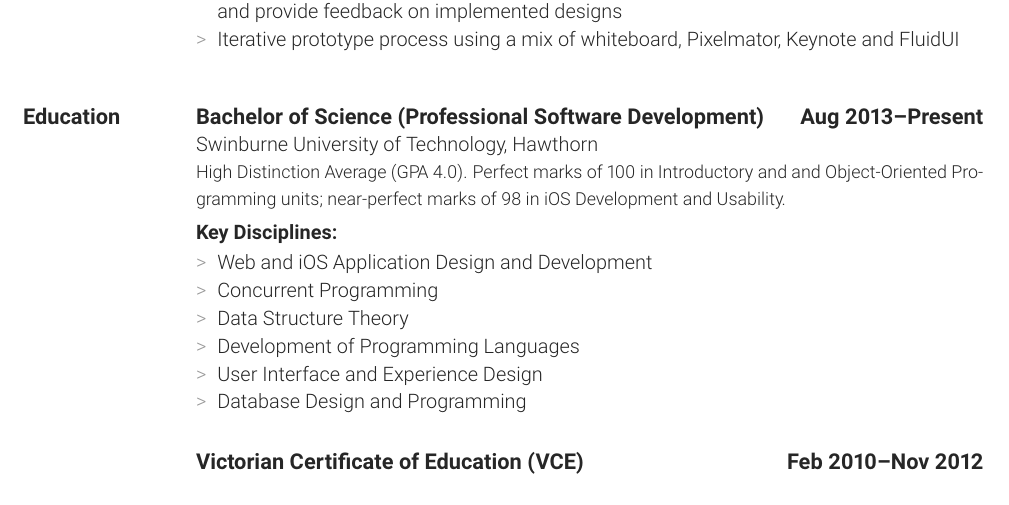
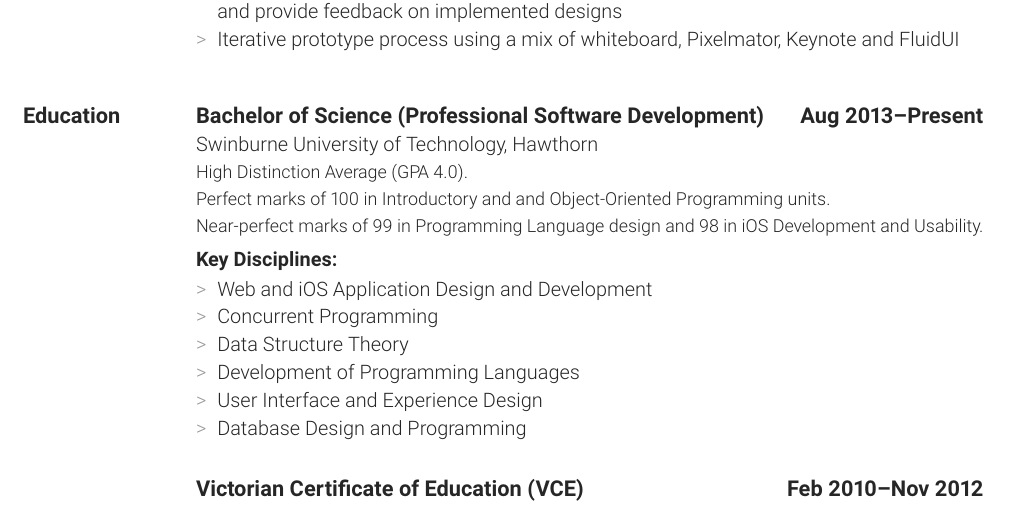
Before and after one commit to alexcu/resume, a LaTeX CV (resume.tex, which reads sections/education.tex): part of page 2 of 3, cut so that both start at the same text. The pictures show the PDF file resume.pdf that the author committed with the source.

Commit message:
CONTENT: Update education section to include LSD marks

```diff
--- a/sections/education.tex
+++ b/sections/education.tex
@@ -27,7 +27,9 @@
                 \item Database Design and Programming
             \end{itemize}
         }
-        {High Distinction Average (GPA 4.0). Perfect marks of 100 in Introductory and and Object-Oriented Programming units; near-perfect marks of 98 in iOS Development and Usability.}
+        { High Distinction Average (GPA 4.0).\\
+          Perfect marks of 100 in Introductory and and Object-Oriented Programming units.\\
+          Near-perfect marks of 99 in Programming Language design and 98 in iOS Development and Usability.}
 
     % \edu{Bachelor of Information Technology Scholarship Program}
     %     {Mar}{Jun 2013}
```
Also changed, not shown: resume.pdf.
